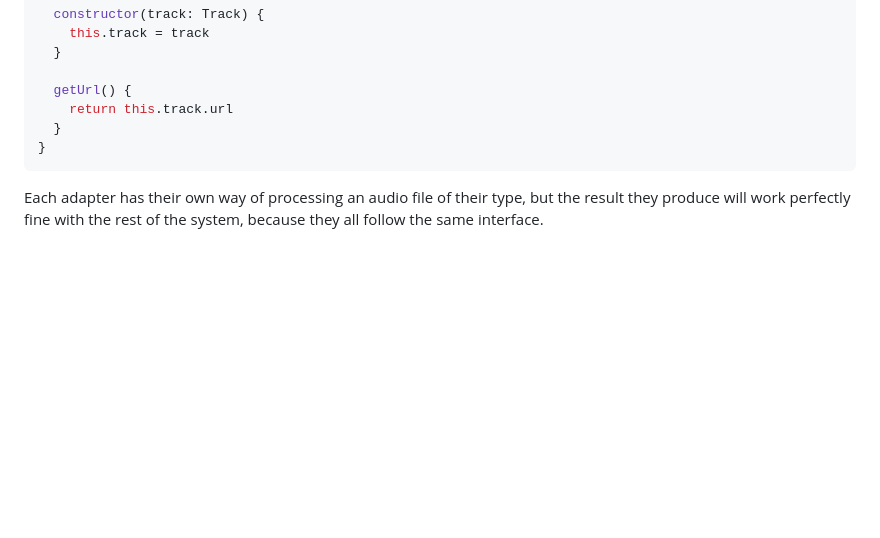
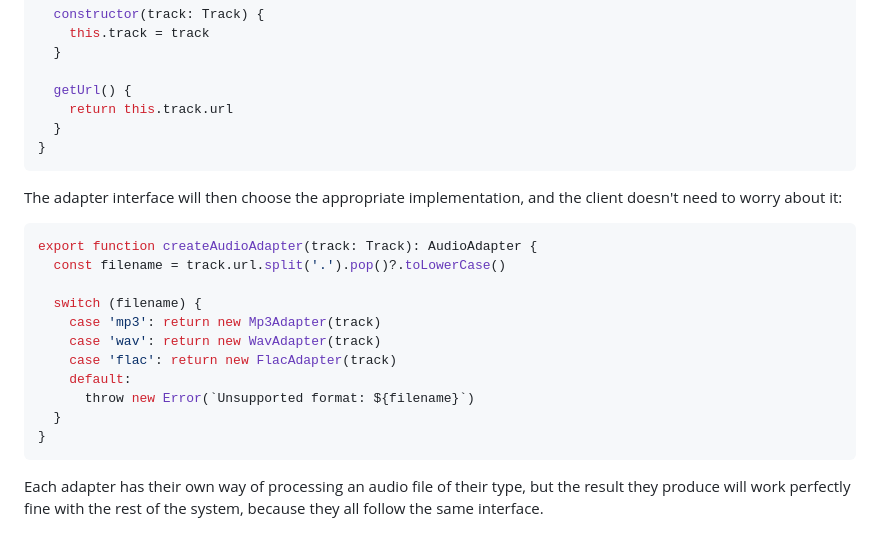
Before and after one commit to tukaram40k/tmps-audio-player, a Markdown page: reports/LAB_2_REPORT.md, the part around the change. Drawn GitHub-style; blank space fills up the shorter version.

Commit message:
update lab 2 report

````diff
--- a/reports/LAB_2_REPORT.md
+++ b/reports/LAB_2_REPORT.md
@@ -77,6 +77,22 @@ class WavAdapter implements AudioAdapter {
 }
 ```
 
+The adapter interface will then choose the appropriate implementation, and the client doesn't need to worry about it:
+
+```typescript
+export function createAudioAdapter(track: Track): AudioAdapter {
+  const filename = track.url.split('.').pop()?.toLowerCase()
+
+  switch (filename) {
+    case 'mp3': return new Mp3Adapter(track)
+    case 'wav': return new WavAdapter(track)
+    case 'flac': return new FlacAdapter(track)
+    default:
+      throw new Error(`Unsupported format: ${filename}`)
+  }
+}
+```
+
 Each adapter has their own way of processing an audio file of their type, but the result they produce will work perfectly fine with the rest of the system, because they all follow the same interface.
 
 #### Proxy
````
